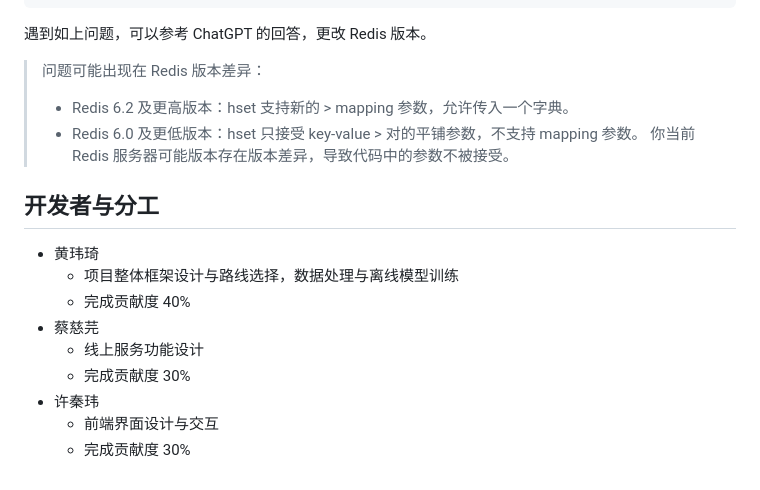
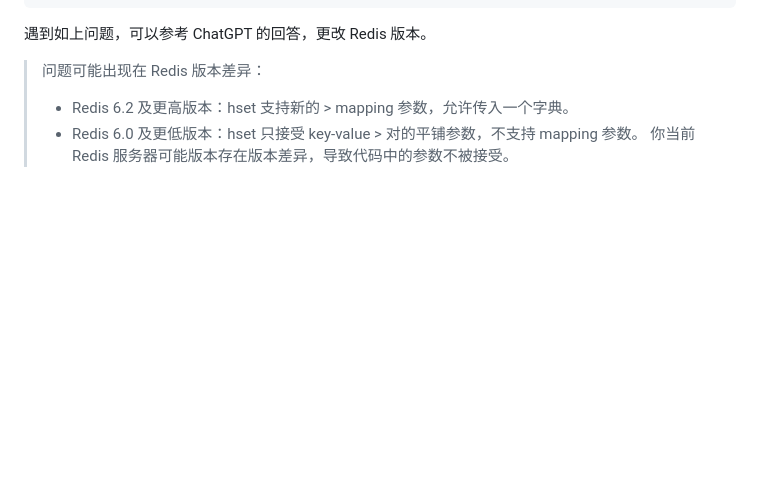
Before and after one commit to Tailfin24/MovieRec, a Markdown page: README.md, the part around the change. Rendered like a GitHub page; blank space fills up the shorter version.

```diff
--- a/README.md
+++ b/README.md
@@ -151,15 +151,3 @@ redis.exceptions.ResponseError: wrong number of arguments for 'hset' command
 > - Redis 6.2 及更高版本：hset 支持新的 > mapping 参数，允许传入一个字典。
 > - Redis 6.0 及更低版本：hset 只接受 key-value > 对的平铺参数，不支持 mapping 参数。
 > 你当前 Redis 服务器可能版本存在版本差异，导致代码中的参数不被接受。
-
-## 开发者与分工
-
-- 黄玮琦
-    - 项目整体框架设计与路线选择，数据处理与离线模型训练
-    - 完成贡献度 40%
-- 蔡慈芫
-    - 线上服务功能设计
-    - 完成贡献度 30%
-- 许秦玮
-    - 前端界面设计与交互
-    - 完成贡献度 30%
```
